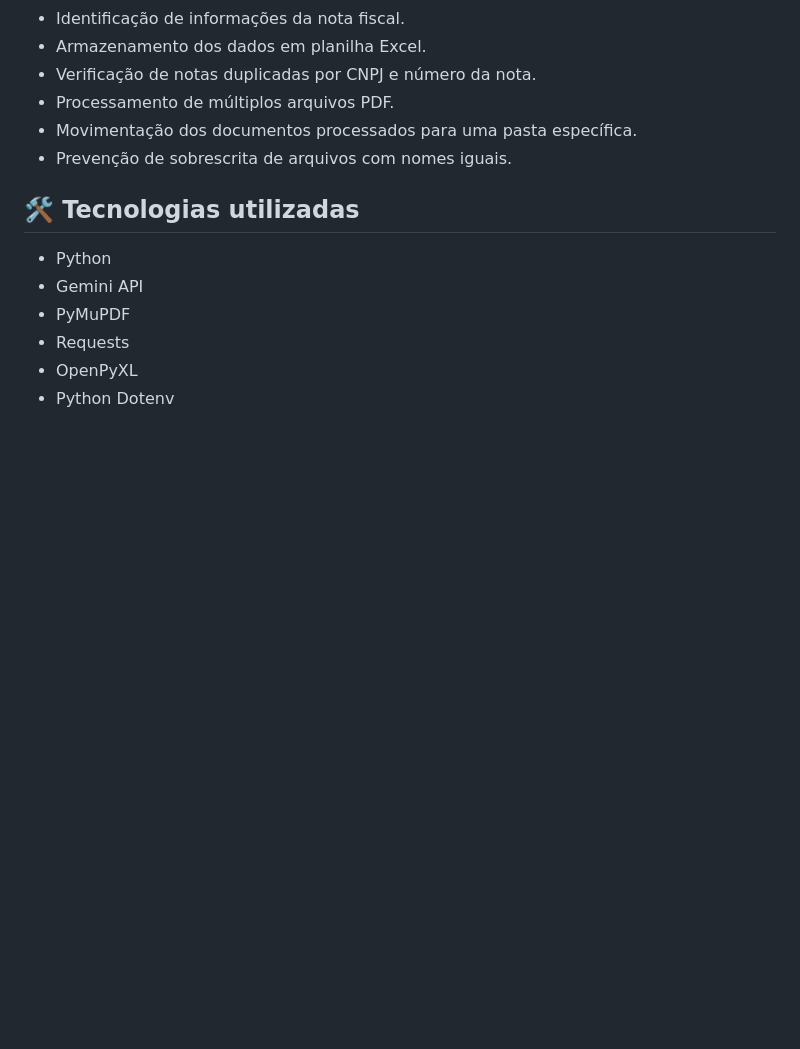
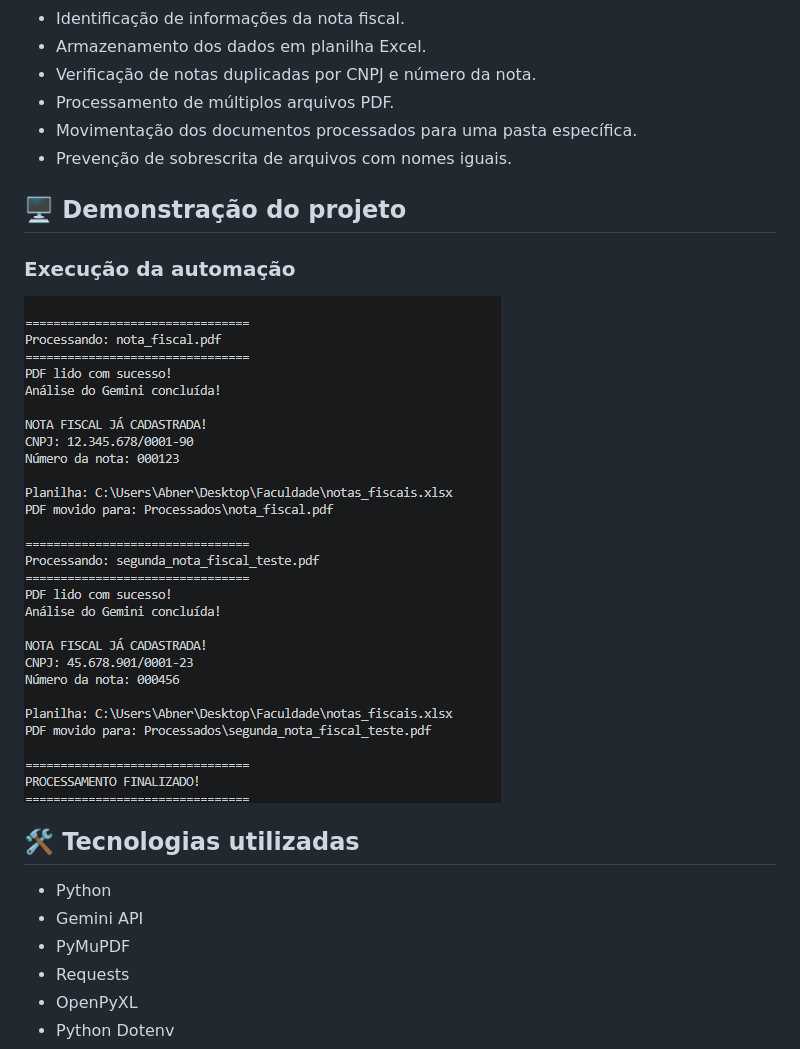
Before and after one commit to Arbizada/automacao-notas-fiscais, a Markdown page: README.md, the part around the change. GitHub-like rendering; pictures changed too: imagens/execucao.png (added); blank space fills up the shorter version.

Commit message:
Adiciona imagens de demonstracao

```diff
--- a/README.md
+++ b/README.md
@@ -21,6 +21,12 @@ automaticamente em uma planilha Excel.
 -   Processamento de múltiplos arquivos PDF.
 -   Movimentação dos documentos processados para uma pasta específica.
 -   Prevenção de sobrescrita de arquivos com nomes iguais.
+
+## 🖥️ Demonstração do projeto
+
+### Execução da automação
+
+![Execução da automação](imagens/execucao.png)
 
 ## 🛠️ Tecnologias utilizadas
 
```
